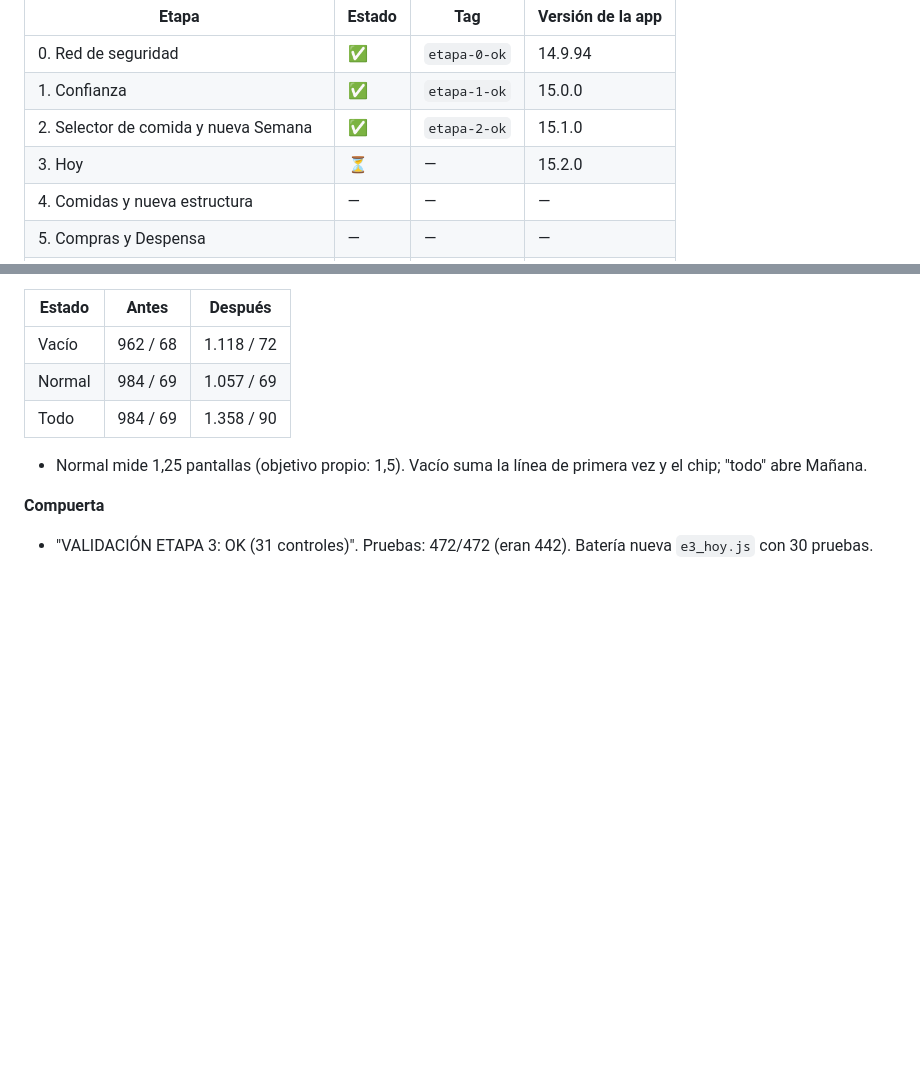
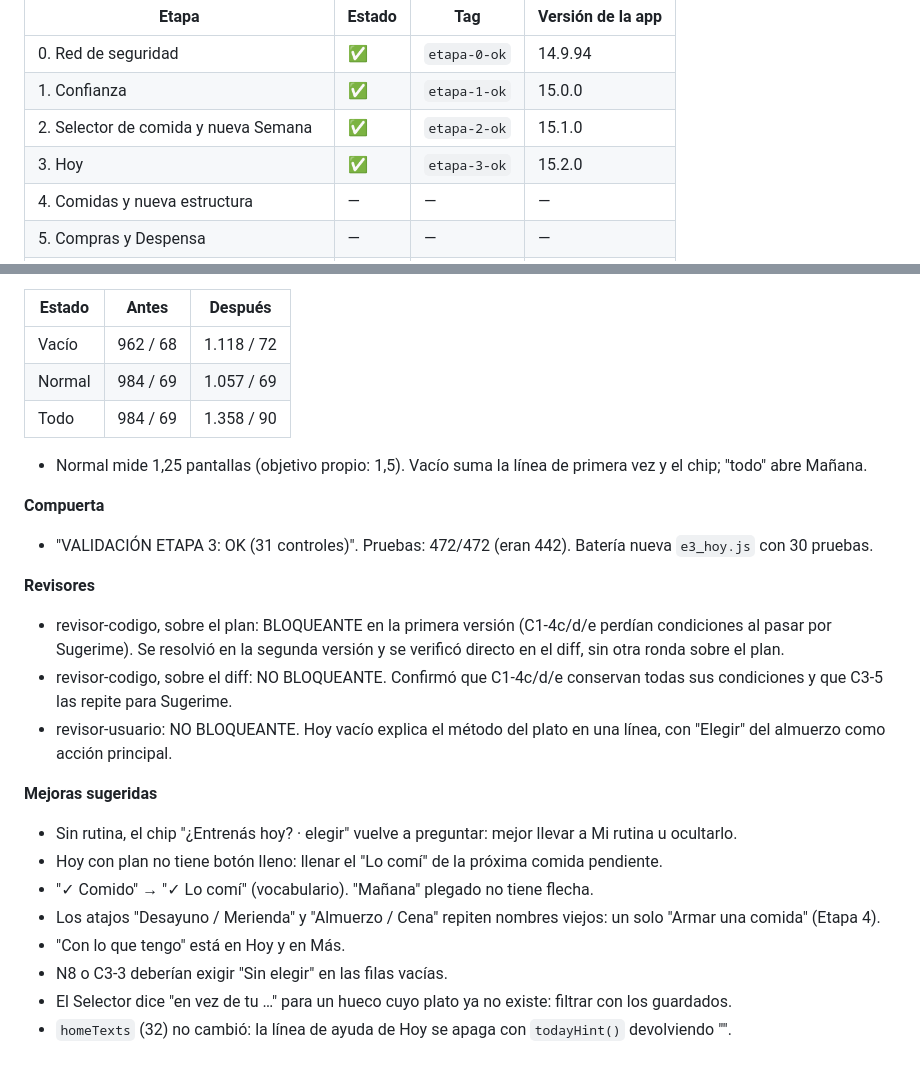
Before and after one commit to Facunddominguez/Facunddominguez.github.io, a Markdown page: docs/plan-rediseno.md, 2 parts joined by grey strips. Rendered like a GitHub page; blank space fills up the shorter version.

Commit message:
Etapa 3: Registro completo
Co-Authored-By: Claude Opus 5.5 <noreply@anthropic.com>

```diff
--- a/docs/plan-rediseno.md
+++ b/docs/plan-rediseno.md
@@ -244,7 +244,7 @@ Estados: ✅ hecha · ⏳ en curso · ⛔ parada. Cada etapa entra a `rediseno`
 | 0. Red de seguridad | ✅ | `etapa-0-ok` | 14.9.94 |
 | 1. Confianza | ✅ | `etapa-1-ok` | 15.0.0 |
 | 2. Selector de comida y nueva Semana | ✅ | `etapa-2-ok` | 15.1.0 |
-| 3. Hoy | ⏳ | — | 15.2.0 |
+| 3. Hoy | ✅ | `etapa-3-ok` | 15.2.0 |
 | 4. Comidas y nueva estructura | — | — | — |
 | 5. Compras y Despensa | — | — | — |
 | 6. Un solo registro | — | — | — |
@@ -780,3 +780,18 @@ Rama `rediseno-etapa-3-hoy`. Versión 15.2.0.
 
 **Compuerta**
 - "VALIDACIÓN ETAPA 3: OK (31 controles)". Pruebas: 472/472 (eran 442). Batería nueva `e3_hoy.js` con 30 pruebas.
+
+**Revisores**
+- revisor-codigo, sobre el plan: BLOQUEANTE en la primera versión (C1-4c/d/e perdían condiciones al pasar por Sugerime). Se resolvió en la segunda versión y se verificó directo en el diff, sin otra ronda sobre el plan.
+- revisor-codigo, sobre el diff: NO BLOQUEANTE. Confirmó que C1-4c/d/e conservan todas sus condiciones y que C3-5 las repite para Sugerime.
+- revisor-usuario: NO BLOQUEANTE. Hoy vacío explica el método del plato en una línea, con "Elegir" del almuerzo como acción principal.
+
+**Mejoras sugeridas**
+- Sin rutina, el chip "¿Entrenás hoy? · elegir" vuelve a preguntar: mejor llevar a Mi rutina u ocultarlo.
+- Hoy con plan no tiene botón lleno: llenar el "Lo comí" de la próxima comida pendiente.
+- "✓ Comido" → "✓ Lo comí" (vocabulario). "Mañana" plegado no tiene flecha.
+- Los atajos "Desayuno / Merienda" y "Almuerzo / Cena" repiten nombres viejos: un solo "Armar una comida" (Etapa 4).
+- "Con lo que tengo" está en Hoy y en Más.
+- N8 o C3-3 deberían exigir "Sin elegir" en las filas vacías.
+- El Selector dice "en vez de tu …" para un hueco cuyo plato ya no existe: filtrar con los guardados.
+- `homeTexts` (32) no cambió: la línea de ayuda de Hoy se apaga con `todayHint()` devolviendo "".
```
Also changed, not shown: other parts of docs/plan-rediseno.md (+1 -1 lines).
